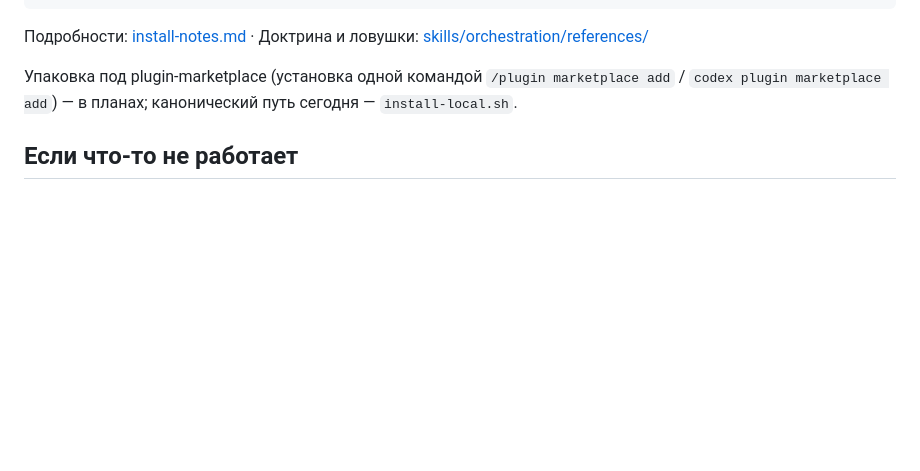
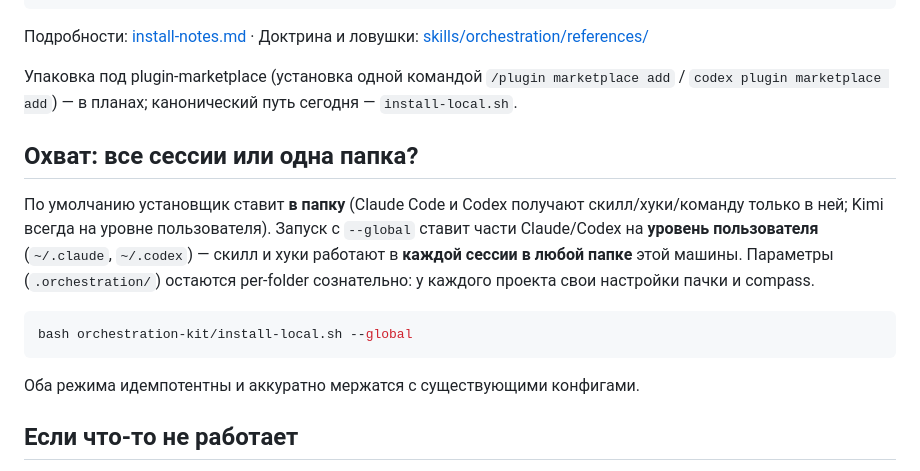
Before and after one commit to AHoHuMbl4/orchestrator-with-cursor, a Markdown page: README.ru.md, the part around the change. Drawn GitHub-style; blank space fills up the shorter version.

Commit message:
docs(ru): scope section (--global)

````diff
--- a/README.ru.md
+++ b/README.ru.md
@@ -115,6 +115,21 @@ SHA256SUMS         контрольные суммы (проверяет уст
 `/plugin marketplace add` / `codex plugin marketplace add`) — в планах;
 канонический путь сегодня — `install-local.sh`.
 
+## Охват: все сессии или одна папка?
+
+По умолчанию установщик ставит **в папку** (Claude Code и Codex получают
+скилл/хуки/команду только в ней; Kimi всегда на уровне пользователя). Запуск
+с `--global` ставит части Claude/Codex на **уровень пользователя**
+(`~/.claude`, `~/.codex`) — скилл и хуки работают в **каждой сессии в любой
+папке** этой машины. Параметры (`.orchestration/`) остаются per-folder
+сознательно: у каждого проекта свои настройки пачки и compass.
+
+```bash
+bash orchestration-kit/install-local.sh --global
+```
+
+Оба режима идемпотентны и аккуратно мержатся с существующими конфигами.
+
 ## Если что-то не работает
 
 - **Kimi не видит скилл** — скиллы регистрируются при старте сессии: откройте
````
